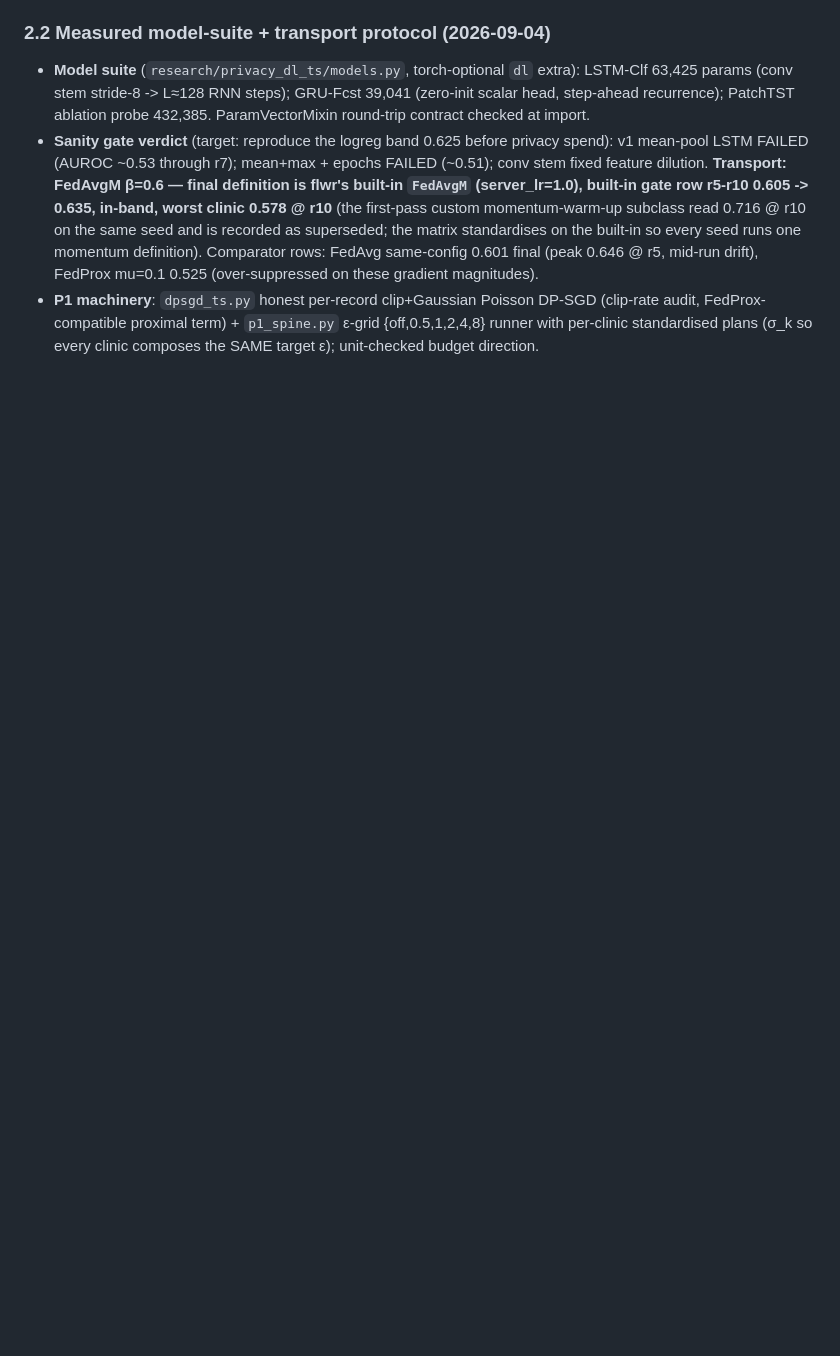
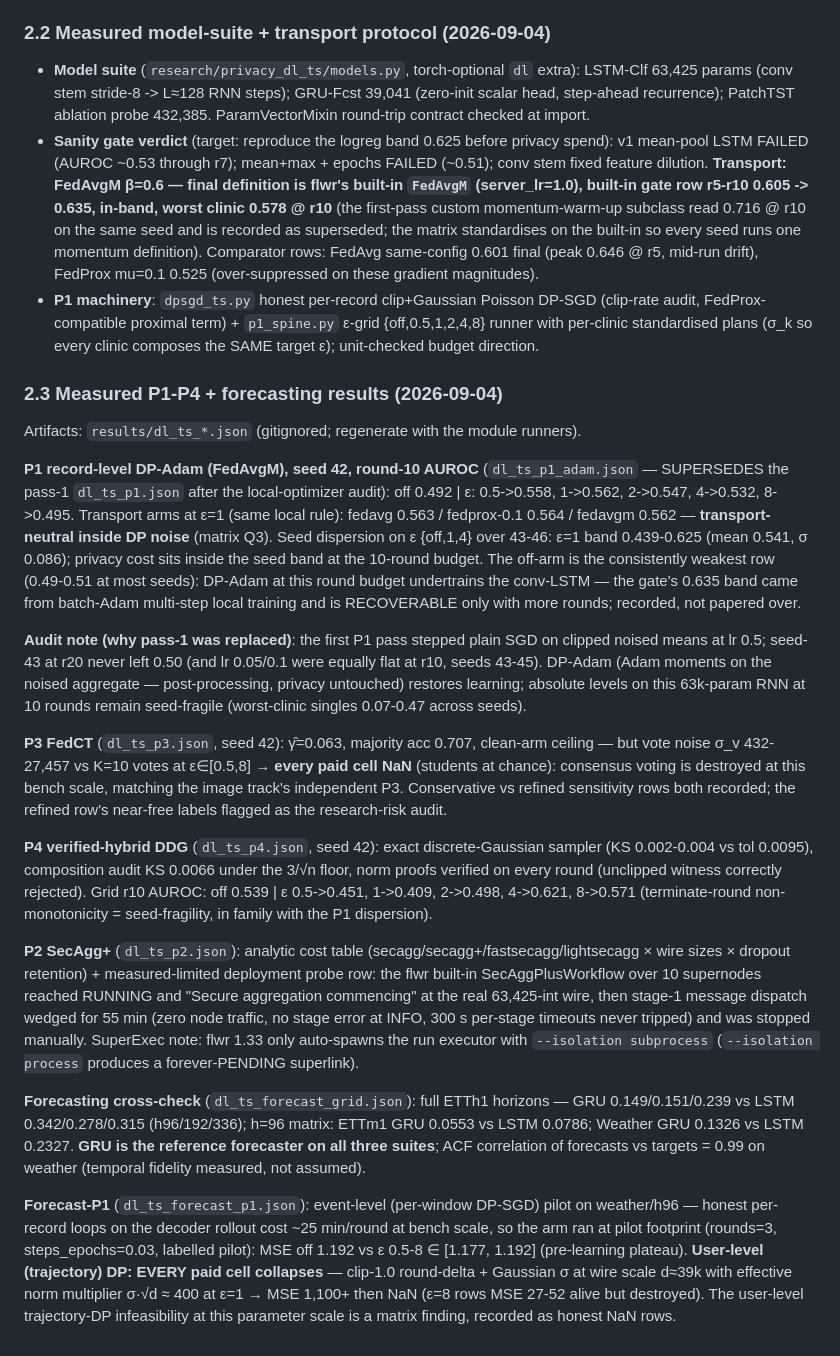
Before and after one commit to andytai7/FL-CKD-Flower, a Markdown page: research/privacy-dl-ts/README.md, the part around the change. Drawn GitHub-style; blank space fills up the shorter version.

Commit message:
experiment/timeseries: measured P1-P4 + forecasting results section (research README)

```diff
--- a/research/privacy-dl-ts/README.md
+++ b/research/privacy-dl-ts/README.md
@@ -458,3 +458,58 @@ cited formulas, measured SecAgg+ reference only).
   (clip-rate audit, FedProx-compatible proximal term) + `p1_spine.py` ε-grid {off,0.5,1,2,4,8}
   runner with per-clinic standardised plans (σ_k so every clinic composes the SAME target ε);
   unit-checked budget direction.
+
+### 2.3 Measured P1-P4 + forecasting results (2026-09-04)
+
+Artifacts: `results/dl_ts_*.json` (gitignored; regenerate with the module runners).
+
+**P1 record-level DP-Adam (FedAvgM), seed 42, round-10 AUROC** (`dl_ts_p1_adam.json` —
+SUPERSEDES the pass-1 `dl_ts_p1.json` after the local-optimizer audit): off 0.492 | ε:
+0.5->0.558, 1->0.562, 2->0.547, 4->0.532, 8->0.495. Transport arms at ε=1 (same local rule):
+fedavg 0.563 / fedprox-0.1 0.564 / fedavgm 0.562 — **transport-neutral inside DP noise**
+(matrix Q3). Seed dispersion on ε {off,1,4} over 43-46: ε=1 band 0.439-0.625 (mean 0.541,
+σ 0.086); privacy cost sits inside the seed band at the 10-round budget. The off-arm is the
+consistently weakest row (0.49-0.51 at most seeds): DP-Adam at this round budget undertrains
+the conv-LSTM — the gate's 0.635 band came from batch-Adam multi-step local training and is
+RECOVERABLE only with more rounds; recorded, not papered over.
+
+**Audit note (why pass-1 was replaced)**: the first P1 pass stepped plain SGD on clipped
+noised means at lr 0.5; seed-43 at r20 never left 0.50 (and lr 0.05/0.1 were equally flat at
+r10, seeds 43-45). DP-Adam (Adam moments on the noised aggregate — post-processing, privacy
+untouched) restores learning; absolute levels on this 63k-param RNN at 10 rounds remain
+seed-fragile (worst-clinic singles 0.07-0.47 across seeds).
+
+**P3 FedCT** (`dl_ts_p3.json`, seed 42): γ̂=0.063, majority acc 0.707, clean-arm ceiling — but
+vote noise σ_v 432-27,457 vs K=10 votes at ε∈[0.5,8] → **every paid cell NaN** (students at
+chance): consensus voting is destroyed at this bench scale, matching the image track's
+independent P3. Conservative vs refined sensitivity rows both recorded; the refined row's
+near-free labels flagged as the research-risk audit.
+
+**P4 verified-hybrid DDG** (`dl_ts_p4.json`, seed 42): exact discrete-Gaussian sampler
+(KS 0.002-0.004 vs tol 0.0095), composition audit KS 0.0066 under the 3/√n floor, norm proofs
+verified on every round (unclipped witness correctly rejected). Grid r10 AUROC: off 0.539 |
+ε 0.5->0.451, 1->0.409, 2->0.498, 4->0.621, 8->0.571 (terminate-round non-monotonicity =
+seed-fragility, in family with the P1 dispersion).
+
+**P2 SecAgg+** (`dl_ts_p2.json`): analytic cost table (secagg/secagg+/fastsecagg/lightsecagg
+× wire sizes × dropout retention) + measured-limited deployment probe row: the flwr built-in
+SecAggPlusWorkflow over 10 supernodes reached RUNNING and "Secure aggregation commencing" at
+the real 63,425-int wire, then stage-1 message dispatch wedged for 55 min (zero node traffic,
+no stage error at INFO, 300 s per-stage timeouts never tripped) and was stopped manually.
+SuperExec note: flwr 1.33 only auto-spawns the run executor with `--isolation subprocess`
+(`--isolation process` produces a forever-PENDING superlink).
+
+**Forecasting cross-check** (`dl_ts_forecast_grid.json`): full ETTh1 horizons — GRU
+0.149/0.151/0.239 vs LSTM 0.342/0.278/0.315 (h96/192/336); h=96 matrix: ETTm1 GRU 0.0553 vs
+LSTM 0.0786; Weather GRU 0.1326 vs LSTM 0.2327. **GRU is the reference forecaster on all three
+suites**; ACF correlation of forecasts vs targets = 0.99 on weather (temporal fidelity
+measured, not assumed).
+
+**Forecast-P1** (`dl_ts_forecast_p1.json`): event-level (per-window DP-SGD) pilot on
+weather/h96 — honest per-record loops on the decoder rollout cost ~25 min/round at bench
+scale, so the arm ran at pilot footprint (rounds=3, steps_epochs=0.03, labelled pilot):
+MSE off 1.192 vs ε 0.5-8 ∈ [1.177, 1.192] (pre-learning plateau). **User-level (trajectory)
+DP: EVERY paid cell collapses** — clip-1.0 round-delta + Gaussian σ at wire scale d≈39k with
+effective norm multiplier σ·√d ≈ 400 at ε=1 → MSE 1,100+ then NaN (ε=8 rows MSE 27-52 alive
+but destroyed). The user-level trajectory-DP infeasibility at this parameter scale is a
+matrix finding, recorded as honest NaN rows.
```
